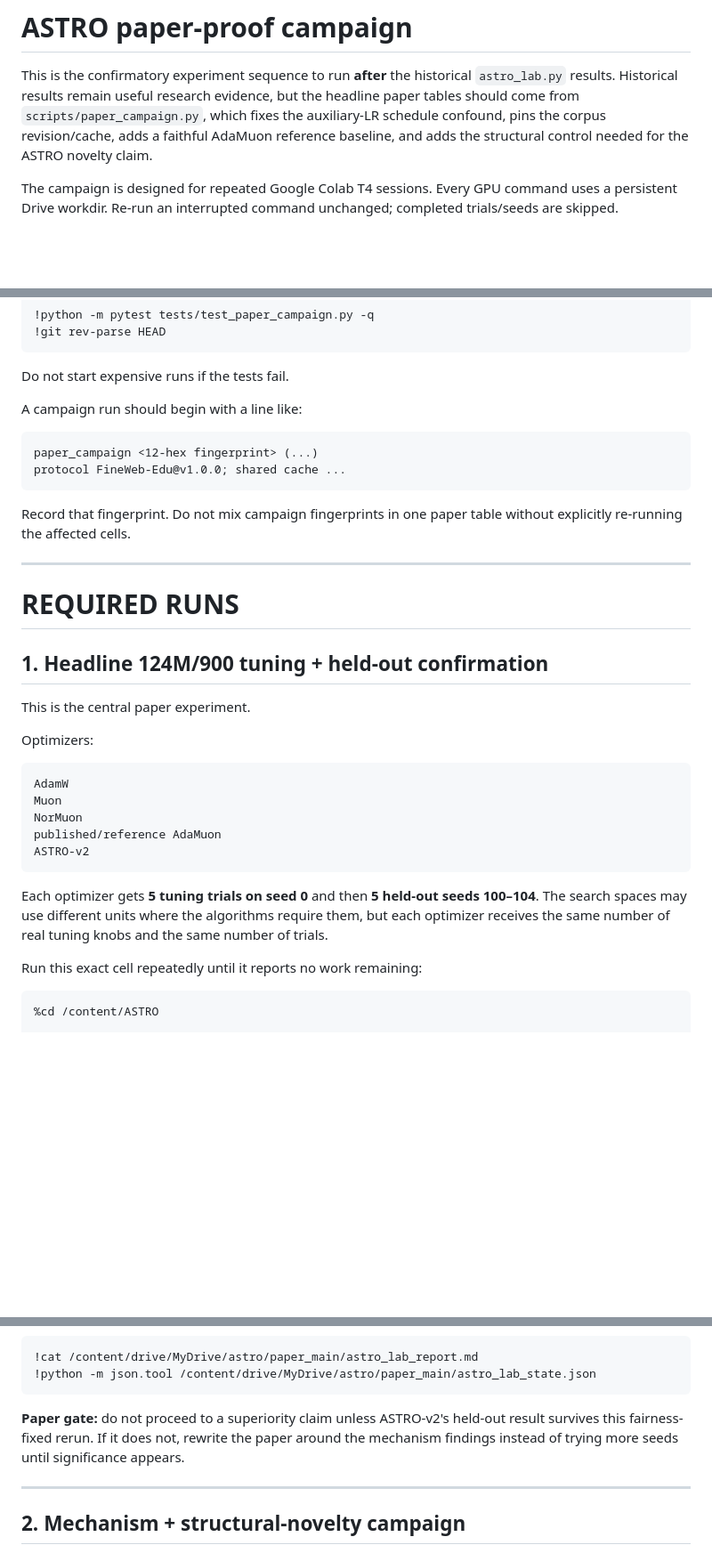
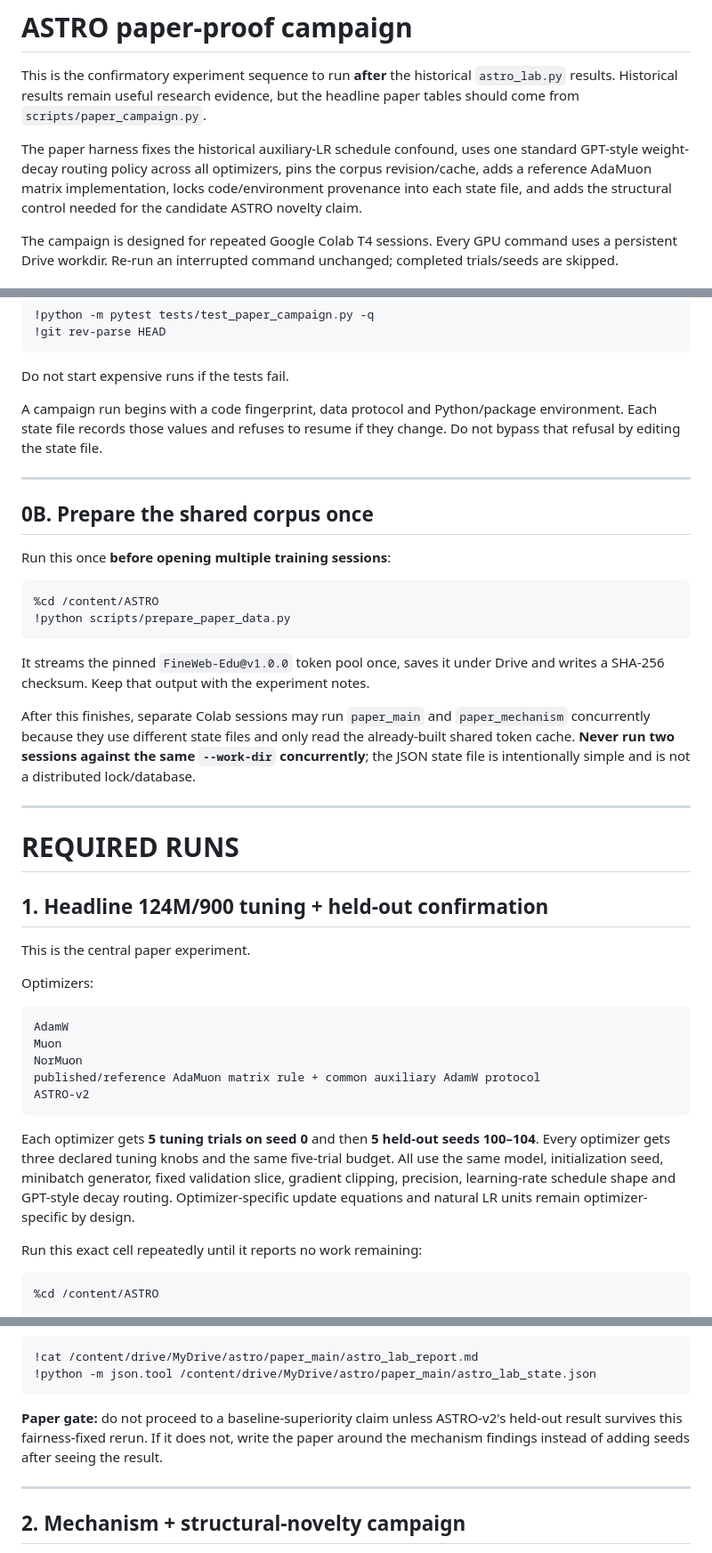
Before and after one commit to pop123-ux/ASTRO, a Markdown page: docs/PAPER_PROOF_CAMPAIGN.md, 3 parts joined by grey strips. Shown at 89% size. Rendered like a GitHub page; blank space fills up the shorter version.

Commit message:
Add corpus preflight and hardened fairness rules to runbook

````diff
--- a/docs/PAPER_PROOF_CAMPAIGN.md
+++ b/docs/PAPER_PROOF_CAMPAIGN.md
@@ -2,9 +2,12 @@
 
 This is the confirmatory experiment sequence to run **after** the historical `astro_lab.py`
 results. Historical results remain useful research evidence, but the headline paper tables should
-come from `scripts/paper_campaign.py`, which fixes the auxiliary-LR schedule confound, pins the
-corpus revision/cache, adds a faithful AdaMuon reference baseline, and adds the structural control
-needed for the ASTRO novelty claim.
+come from `scripts/paper_campaign.py`.
+
+The paper harness fixes the historical auxiliary-LR schedule confound, uses one standard GPT-style
+weight-decay routing policy across all optimizers, pins the corpus revision/cache, adds a reference
+AdaMuon matrix implementation, locks code/environment provenance into each state file, and adds the
+structural control needed for the candidate ASTRO novelty claim.
 
 The campaign is designed for repeated Google Colab T4 sessions. Every GPU command uses a persistent
 Drive workdir. Re-run an interrupted command unchanged; completed trials/seeds are skipped.
@@ -41,15 +44,28 @@ with the `astro_v2_blockwise` control, and update the prior-art search immediate
 
 Do not start expensive runs if the tests fail.
 
-A campaign run should begin with a line like:
+A campaign run begins with a code fingerprint, data protocol and Python/package environment. Each
+state file records those values and refuses to resume if they change. Do not bypass that refusal by
+editing the state file.
 
-```text
-paper_campaign <12-hex fingerprint> (...)
-protocol FineWeb-Edu@v1.0.0; shared cache ...
+---
+
+## 0B. Prepare the shared corpus once
+
+Run this once **before opening multiple training sessions**:
+
+```bash
+%cd /content/ASTRO
+!python scripts/prepare_paper_data.py
 ```
 
-Record that fingerprint. Do not mix campaign fingerprints in one paper table without explicitly
-re-running the affected cells.
+It streams the pinned `FineWeb-Edu@v1.0.0` token pool once, saves it under Drive and writes a SHA-256
+checksum. Keep that output with the experiment notes.
+
+After this finishes, separate Colab sessions may run `paper_main` and `paper_mechanism` concurrently
+because they use different state files and only read the already-built shared token cache. **Never
+run two sessions against the same `--work-dir` concurrently**; the JSON state file is intentionally
+simple and is not a distributed lock/database.
 
 ---
 
@@ -65,13 +81,15 @@ Optimizers:
 AdamW
 Muon
 NorMuon
-published/reference AdaMuon
+published/reference AdaMuon matrix rule + common auxiliary AdamW protocol
 ASTRO-v2
 ```
 
-Each optimizer gets **5 tuning trials on seed 0** and then **5 held-out seeds 100–104**.
-The search spaces may use different units where the algorithms require them, but each optimizer
-receives the same number of real tuning knobs and the same number of trials.
+Each optimizer gets **5 tuning trials on seed 0** and then **5 held-out seeds 100–104**. Every
+optimizer gets three declared tuning knobs and the same five-trial budget. All use the same model,
+initialization seed, minibatch generator, fixed validation slice, gradient clipping, precision,
+learning-rate schedule shape and GPT-style decay routing. Optimizer-specific update equations and
+natural LR units remain optimizer-specific by design.
 
 Run this exact cell repeatedly until it reports no work remaining:
 
@@ -105,9 +123,9 @@ Final readout:
 !python -m json.tool /content/drive/MyDrive/astro/paper_main/astro_lab_state.json
 ```
 
-**Paper gate:** do not proceed to a superiority claim unless ASTRO-v2's held-out result survives this
-fairness-fixed rerun. If it does not, rewrite the paper around the mechanism findings instead of
-trying more seeds until significance appears.
+**Paper gate:** do not proceed to a baseline-superiority claim unless ASTRO-v2's held-out result
+survives this fairness-fixed rerun. If it does not, write the paper around the mechanism findings
+instead of adding seeds after seeing the result.
 
 ---
 
````
Also changed, not shown: other parts of docs/PAPER_PROOF_CAMPAIGN.md (+9 -6 lines).
